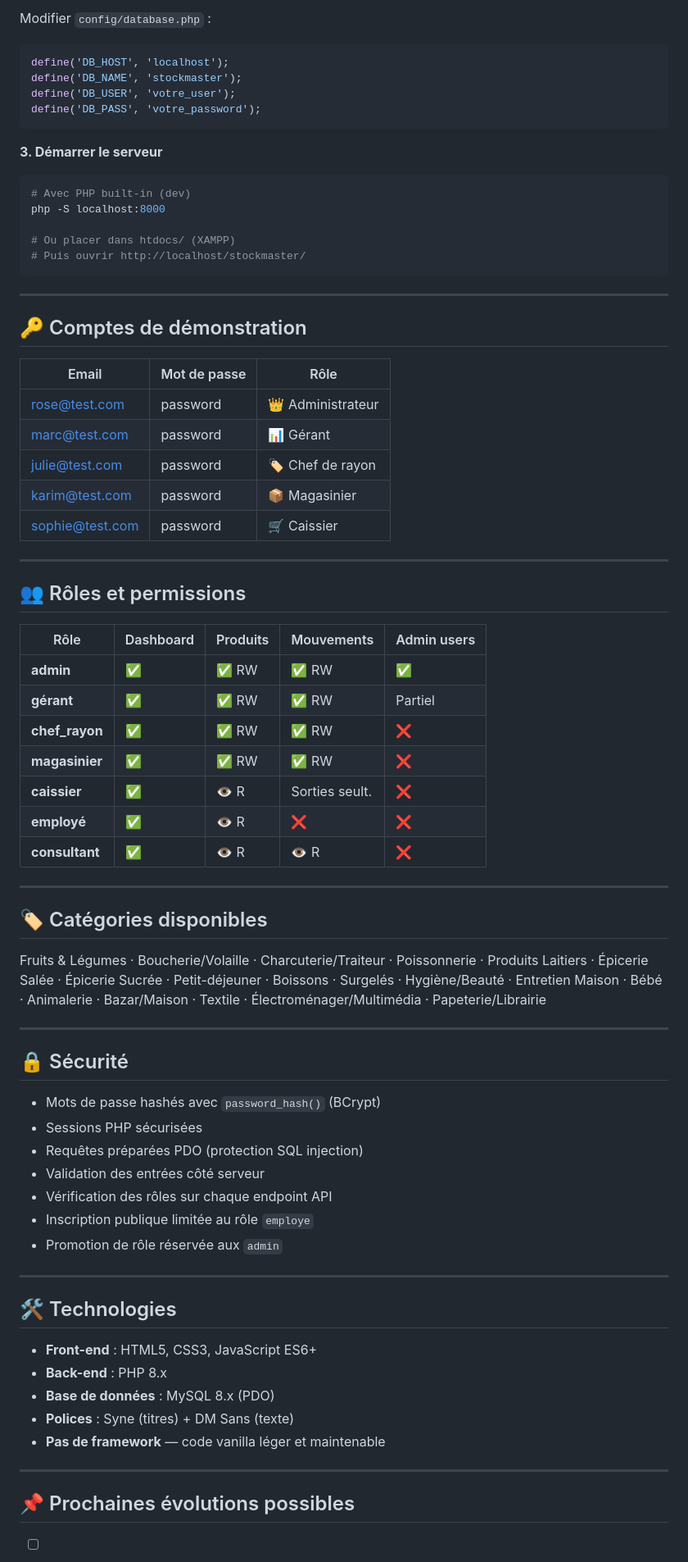
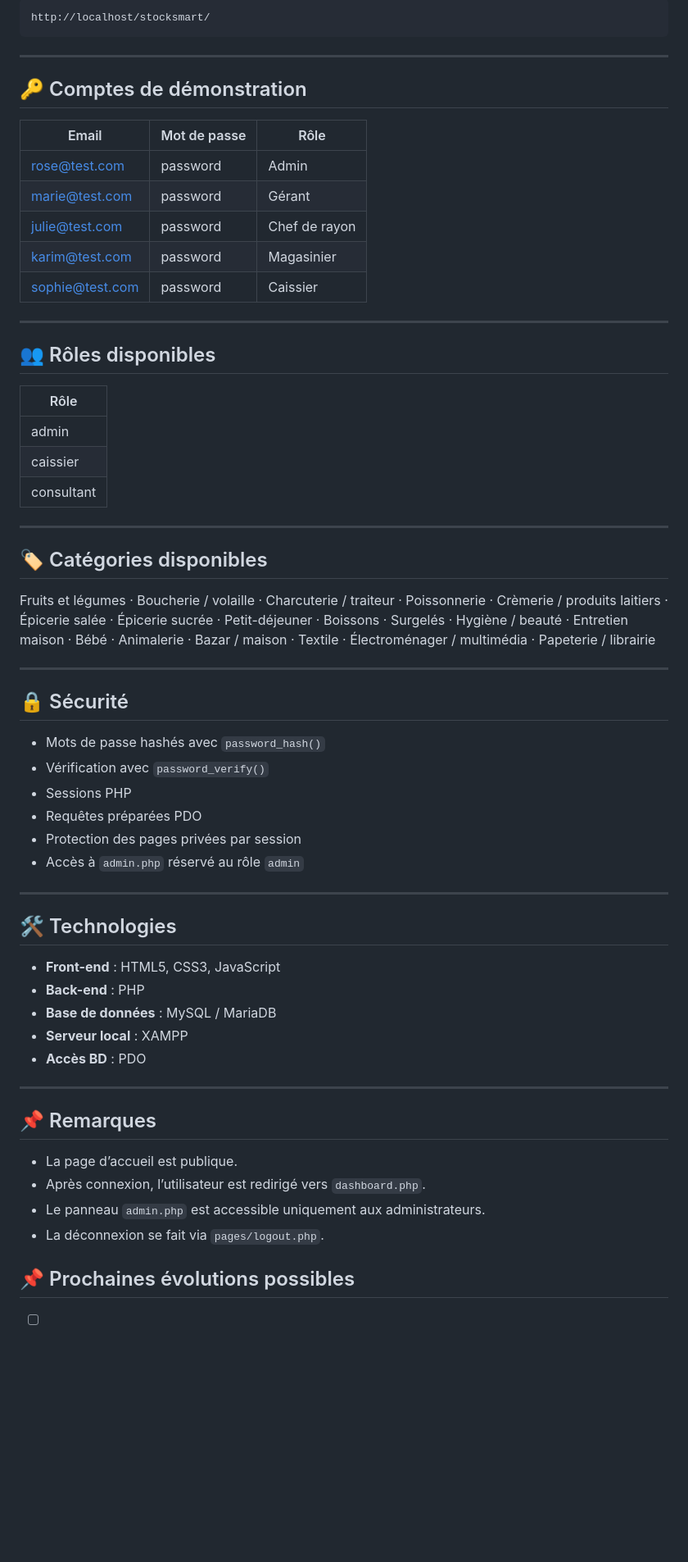
Before and after one commit to Ndwr04/Projetweb-StockSmart, a Markdown page: README.md, the part around one of its changes. Shown at 82% size. GitHub-like rendering; blank space fills up the shorter version.

````diff
--- a/README.md
+++ b/README.md
@@ -78,19 +92,6 @@ mysql -u root -p < database/schema.sql
 
-Modifier `config/database.php` :
-```php
-define('DB_HOST', 'localhost');
-define('DB_NAME', 'stockmaster');
-define('DB_USER', 'votre_user');
-define('DB_PASS', 'votre_password');
-```
-
-**3. Démarrer le serveur**
-```bash
-# Avec PHP built-in (dev)
-php -S localhost:8000
-
-# Ou placer dans htdocs/ (XAMPP)
-# Puis ouvrir http://localhost/stockmaster/
+```txt
+http://localhost/stocksmart/
 ```
 
 ---
@@ -99,55 +100,57 @@ php -S localhost:8000
 
 | Email | Mot de passe | Rôle |
 |---|---|---|
-| rose@test.com | password | 👑 Administrateur |
-| marc@test.com | password | 📊 Gérant |
-| julie@test.com | password | 🏷️ Chef de rayon |
-| karim@test.com | password | 📦 Magasinier |
-| sophie@test.com | password | 🛒 Caissier |
+| rose@test.com | password | Admin |
+| marie@test.com | password | Gérant |
+| julie@test.com | password | Chef de rayon |
+| karim@test.com | password | Magasinier |
+| sophie@test.com | password | Caissier |
 
 ---
 
-## 👥 Rôles et permissions
+## 👥 Rôles disponibles
 
-| Rôle | Dashboard | Produits | Mouvements | Admin users |
-|---|---|---|---|---|
-| **admin** | ✅ | ✅ RW | ✅ RW | ✅ |
-| **gérant** | ✅ | ✅ RW | ✅ RW | Partiel |
-| **chef_rayon** | ✅ | ✅ RW | ✅ RW | ❌ |
-| **magasinier** | ✅ | ✅ RW | ✅ RW | ❌ |
-| **caissier** | ✅ | 👁️ R | Sorties seult. | ❌ |
-| **employé** | ✅ | 👁️ R | ❌ | ❌ |
-| **consultant** | ✅ | 👁️ R | 👁️ R | ❌ |
+| Rôle |
+|---|
+| admin || gerant || chef_rayon || magasinier |
+| caissier || employe || lecture |
+| consultant |
 
 ---
 
 ## 🏷️ Catégories disponibles
 
-Fruits & Légumes · Boucherie/Volaille · Charcuterie/Traiteur · Poissonnerie · Produits Laitiers · Épicerie Salée · Épicerie Sucrée · Petit-déjeuner · Boissons · Surgelés · Hygiène/Beauté · Entretien Maison · Bébé · Animalerie · Bazar/Maison · Textile · Électroménager/Multimédia · Papeterie/Librairie
+Fruits et légumes · Boucherie / volaille · Charcuterie / traiteur · Poissonnerie · Crèmerie / produits laitiers · Épicerie salée · Épicerie sucrée · Petit-déjeuner · Boissons · Surgelés · Hygiène / beauté · Entretien maison · Bébé · Animalerie · Bazar / maison · Textile · Électroménager / multimédia · Papeterie / librairie
 
 ---
 
 ## 🔒 Sécurité
 
-- Mots de passe hashés avec `password_hash()` (BCrypt)
-- Sessions PHP sécurisées
-- Requêtes préparées PDO (protection SQL injection)
-- Validation des entrées côté serveur
-- Vérification des rôles sur chaque endpoint API
-- Inscription publique limitée au rôle `employe`
-- Promotion de rôle réservée aux `admin`
+- Mots de passe hashés avec `password_hash()`
+- Vérification avec `password_verify()`
+- Sessions PHP
+- Requêtes préparées PDO
+- Protection des pages privées par session
+- Accès à `admin.php` réservé au rôle `admin`
 
 ---
 
 ## 🛠️ Technologies
 
-- **Front-end** : HTML5, CSS3, JavaScript ES6+
-- **Back-end** : PHP 8.x
-- **Base de données** : MySQL 8.x (PDO)
-- **Polices** : Syne (titres) + DM Sans (texte)
-- **Pas de framework** — code vanilla léger et maintenable
+- **Front-end** : HTML5, CSS3, JavaScript
+- **Back-end** : PHP
+- **Base de données** : MySQL / MariaDB
+- **Serveur local** : XAMPP
+- **Accès BD** : PDO
 
 ---
+
+## 📌 Remarques
+
+- La page d’accueil est publique.
+- Après connexion, l’utilisateur est redirigé vers `dashboard.php`.
+- Le panneau `admin.php` est accessible uniquement aux administrateurs.
+- La déconnexion se fait via `pages/logout.php`.
 
 ## 📌 Prochaines évolutions possibles
 
````
Also changed, not shown: other parts of README.md (+57 -43 lines).
